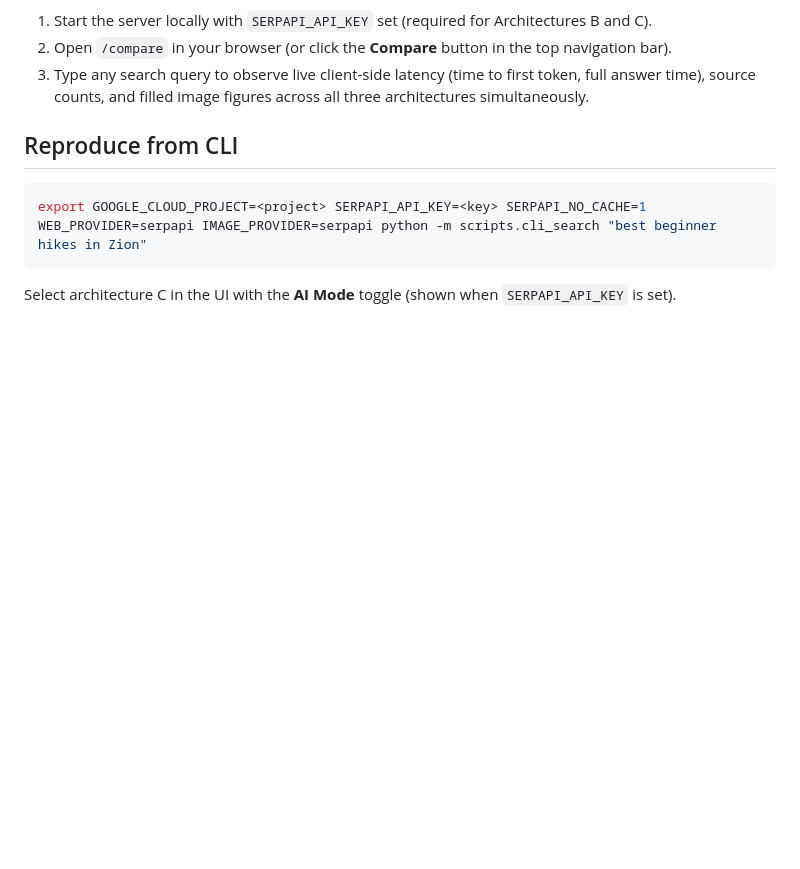
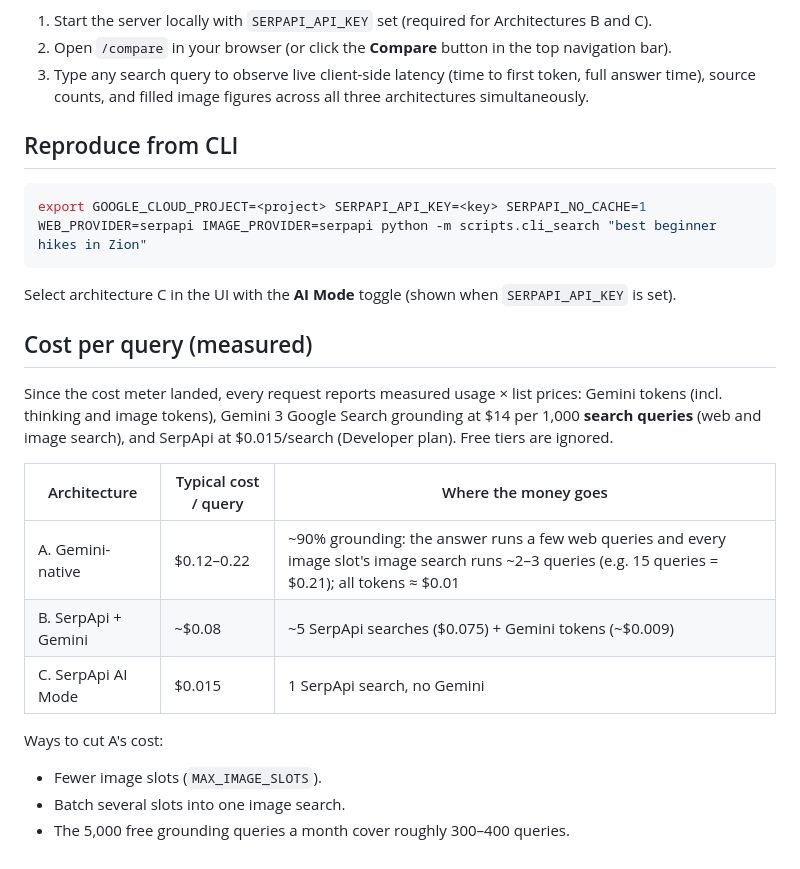
Before and after one commit to goriri/ai-websearch, a Markdown page: docs/third-party-comparison.md, the part around the change. GitHub-like rendering; blank space fills up the shorter version.

````diff
--- a/docs/third-party-comparison.md
+++ b/docs/third-party-comparison.md
@@ -59,3 +59,18 @@ WEB_PROVIDER=serpapi IMAGE_PROVIDER=serpapi python -m scripts.cli_search "best b
 ```
 
 Select architecture C in the UI with the **AI Mode** toggle (shown when `SERPAPI_API_KEY` is set).
+
+## Cost per query (measured)
+
+Since the cost meter landed, every request reports measured usage × list prices: Gemini tokens (incl. thinking and image tokens), Gemini 3 Google Search grounding at $14 per 1,000 **search queries** (web and image search), and SerpApi at $0.015/search (Developer plan). Free tiers are ignored.
+
+| Architecture | Typical cost / query | Where the money goes |
+|---|---|---|
+| A. Gemini-native | $0.12–0.22 | ~90% grounding: the answer runs a few web queries and every image slot's image search runs ~2–3 queries (e.g. 15 queries = $0.21); all tokens ≈ $0.01 |
+| B. SerpApi + Gemini | ~$0.08 | ~5 SerpApi searches ($0.075) + Gemini tokens (~$0.009) |
+| C. SerpApi AI Mode | $0.015 | 1 SerpApi search, no Gemini |
+
+Ways to cut A's cost:
+- Fewer image slots (`MAX_IMAGE_SLOTS`).
+- Batch several slots into one image search.
+- The 5,000 free grounding queries a month cover roughly 300–400 queries.
````
Also changed, not shown: README.md (+10 -6 lines), docs/images/compare-portal.png.
